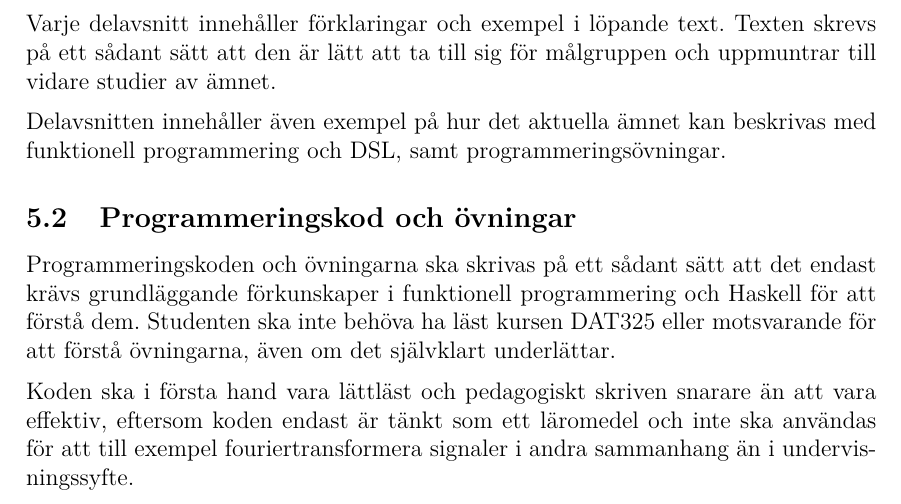
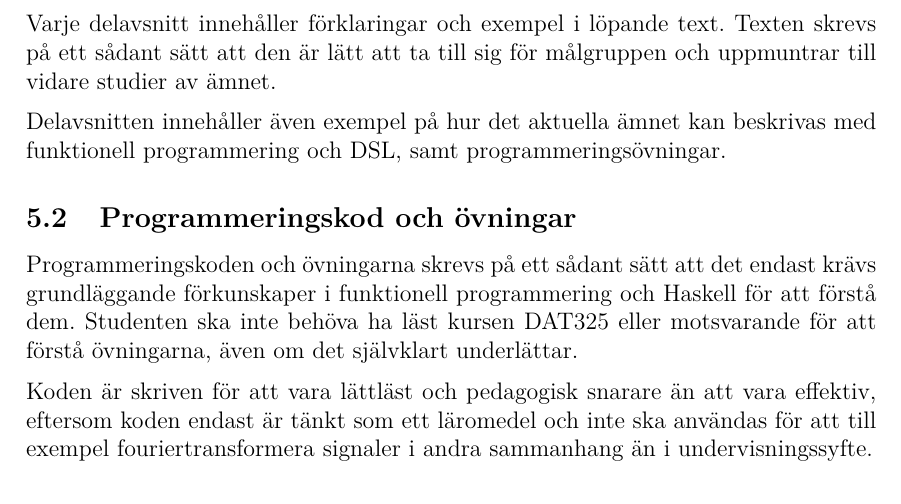
Before and after one commit to DSLsofMath/BScProj2016, a LaTeX thesis (Dokument/Rapport/rapport.tex): part of page 19 of 49, cut so that both start at the same text. Compiled offline with pdfLaTeX.

Commit message:
Skrev om tempus lite. Innebörden ganska samma.

```diff
--- a/Dokument/Rapport/rapport.tex
+++ b/Dokument/Rapport/rapport.tex
@@ -819,13 +819,13 @@ programmeringsövningar.
 
 \subsection{Programmeringskod och övningar}
 
-Programmeringskoden och övningarna ska skrivas på ett sådant sätt att
+Programmeringskoden och övningarna skrevs på ett sådant sätt att
 det endast krävs grundläggande förkunskaper i funktionell
 programmering och Haskell för att förstå dem. Studenten ska inte
 behöva ha läst kursen \gls{dat325} eller motsvarande för att förstå
 övningarna, även om det självklart underlättar.
 
-Koden ska i första hand vara lättläst och pedagogiskt skriven snarare
+Koden är skriven för att vara lättläst och pedagogisk snarare
 än att vara effektiv, eftersom koden endast är tänkt som ett läromedel
 och inte ska användas för att till exempel fouriertransformera
 signaler i andra sammanhang än i undervisningssyfte.
```
